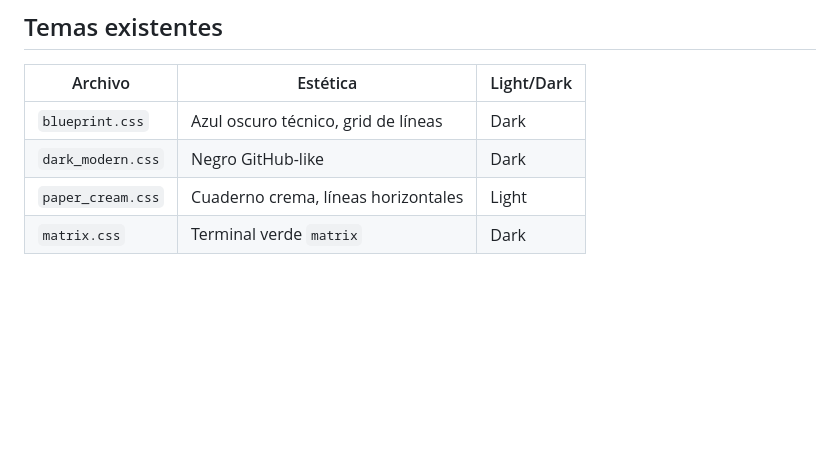
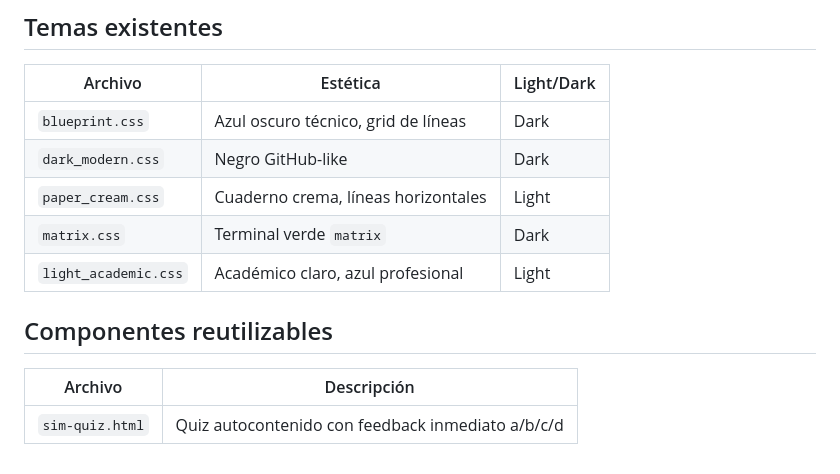
Before and after one commit to ActionPerformed/guias_html, a Markdown page: TEMAS.md, the part around the change. Drawn GitHub-style; blank space fills up the shorter version.

Commit message:
docs(TEMAS.md): add light_academic theme and sim-quiz component
Co-Authored-By: Claude Code <noreply@anthropic.com>

```diff
--- a/TEMAS.md
+++ b/TEMAS.md
@@ -241,3 +241,10 @@ Y en el CSS:
 | `dark_modern.css` | Negro GitHub-like | Dark |
 | `paper_cream.css` | Cuaderno crema, líneas horizontales | Light |
 | `matrix.css` | Terminal verde `matrix` | Dark |
+| `light_academic.css` | Académico claro, azul profesional | Light |
+
+## Componentes reutilizables
+
+| Archivo | Descripción |
+|---------|-------------|
+| `sim-quiz.html` | Quiz autocontenido con feedback inmediato a/b/c/d |
```
